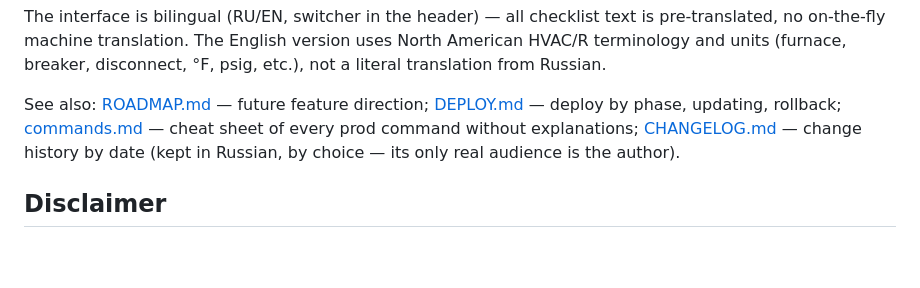
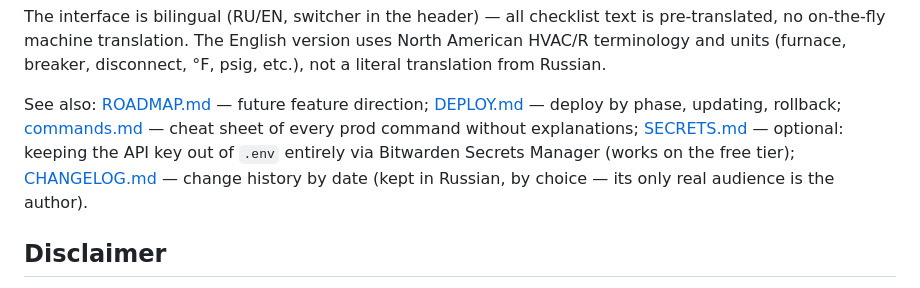
Before and after one commit to ivank-hvac/hvac-guide, a Markdown page: README.md, the part around the change. Rendered like a GitHub page; blank space fills up the shorter version.

```diff
--- a/README.md
+++ b/README.md
@@ -16,7 +16,9 @@ disconnect, °F, psig, etc.), not a literal translation from Russian.
 See also: [ROADMAP.md](ROADMAP.md) — future feature direction;
 [DEPLOY.md](DEPLOY.md) — deploy by phase, updating, rollback;
 [commands.md](commands.md) — cheat sheet of every prod command without
-explanations; [CHANGELOG.md](CHANGELOG.md) — change history by date
+explanations; [SECRETS.md](SECRETS.md) — optional: keeping the API key out
+of `.env` entirely via Bitwarden Secrets Manager (works on the free tier);
+[CHANGELOG.md](CHANGELOG.md) — change history by date
 (kept in Russian, by choice — its only real audience is the author).
 
 ## Disclaimer
```
Also changed, not shown: README.ru.md (+5 -1 lines), SECRETS.md (added, +187 -0 lines).
